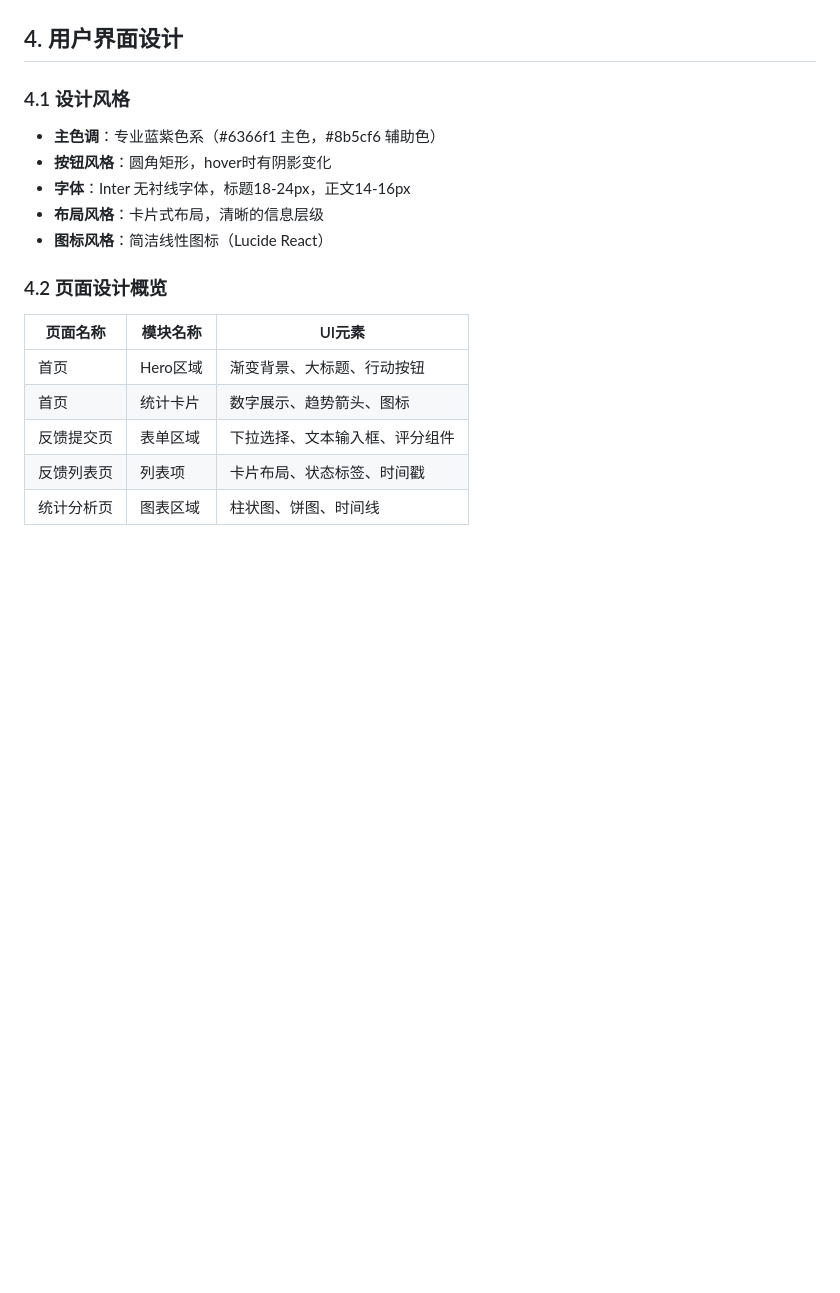
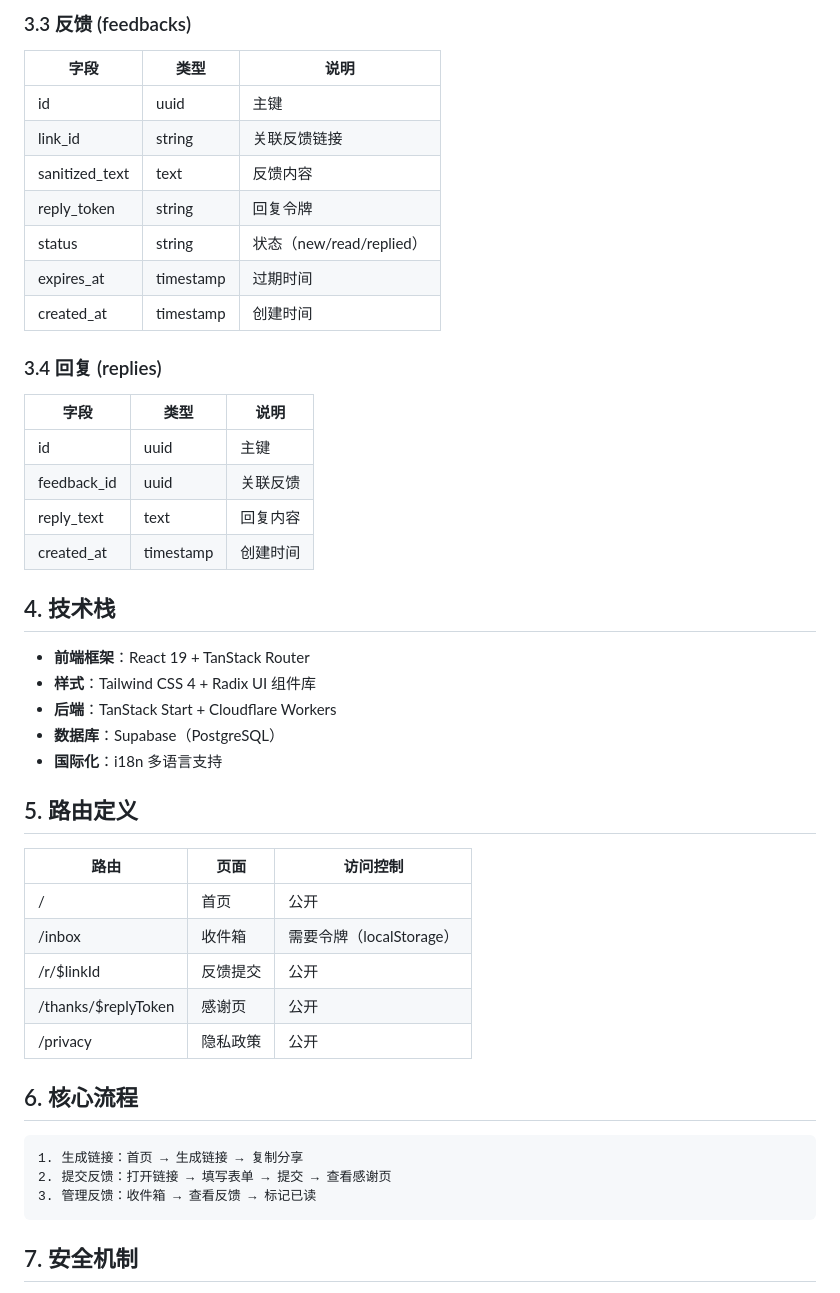
Before and after one commit to ssssnail/candor, a Markdown page: PRD.md, the part around one of its changes. Drawn GitHub-style; blank space fills up the shorter version.

````diff
--- a/PRD.md
+++ b/PRD.md
@@ -48,20 +55,47 @@ flowchart TD
+### 3.3 反馈 (feedbacks)
+| 字段 | 类型 | 说明 |
+|------|------|------|
+| id | uuid | 主键 |
+| link_id | string | 关联反馈链接 |
+| sanitized_text | text | 反馈内容 |
+| reply_token | string | 回复令牌 |
+| status | string | 状态（new/read/replied） |
+| expires_at | timestamp | 过期时间 |
+| created_at | timestamp | 创建时间 |
+
+### 3.4 回复 (replies)
+| 字段 | 类型 | 说明 |
+|------|------|------|
+| id | uuid | 主键 |
+| feedback_id | uuid | 关联反馈 |
+| reply_text | text | 回复内容 |
+| created_at | timestamp | 创建时间 |
+
+## 4. 技术栈
+
+- **前端框架**：React 19 + TanStack Router
+- **样式**：Tailwind CSS 4 + Radix UI 组件库
+- **后端**：TanStack Start + Cloudflare Workers
+- **数据库**：Supabase（PostgreSQL）
+- **国际化**：i18n 多语言支持
+
+## 5. 路由定义
+
+| 路由 | 页面 | 访问控制 |
+|------|------|----------|
+| / | 首页 | 公开 |
+| /inbox | 收件箱 | 需要令牌（localStorage） |
+| /r/$linkId | 反馈提交 | 公开 |
+| /thanks/$replyToken | 感谢页 | 公开 |
+| /privacy | 隐私政策 | 公开 |
+
+## 6. 核心流程
+
+```
+1. 生成链接：首页 → 生成链接 → 复制分享
+2. 提交反馈：打开链接 → 填写表单 → 提交 → 查看感谢页
+3. 管理反馈：收件箱 → 查看反馈 → 标记已读
 ```
 
-## 4. 用户界面设计
+## 7. 安全机制
 
-### 4.1 设计风格
-- **主色调**：专业蓝紫色系（#6366f1 主色，#8b5cf6 辅助色）
-- **按钮风格**：圆角矩形，hover时有阴影变化
-- **字体**：Inter 无衬线字体，标题18-24px，正文14-16px
-- **布局风格**：卡片式布局，清晰的信息层级
-- **图标风格**：简洁线性图标（Lucide React）
-
-### 4.2 页面设计概览
-| 页面名称 | 模块名称 | UI元素 |
-|----------|----------|--------|
-| 首页 | Hero区域 | 渐变背景、大标题、行动按钮 |
-| 首页 | 统计卡片 | 数字展示、趋势箭头、图标 |
-| 反馈提交页 | 表单区域 | 下拉选择、文本输入框、评分组件 |
-| 反馈列表页 | 列表项 | 卡片布局、状态标签、时间戳 |
-| 统计分析页 | 图表区域 | 柱状图、饼图、时间线 |
-
````
Also changed, not shown: other parts of PRD.md (+48 -145 lines).
